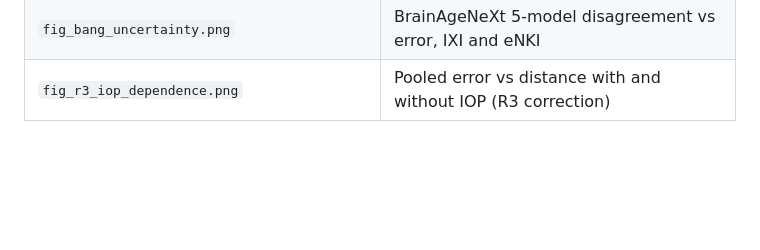
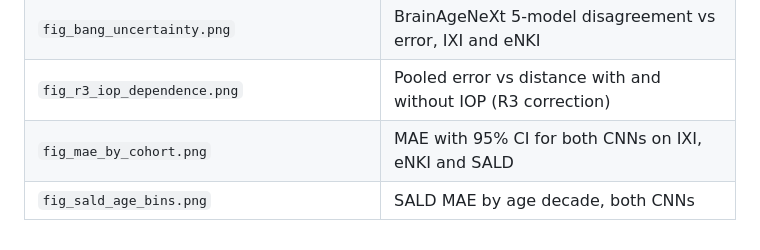
Before and after one commit to sudarsan2507-hue/iAudit, a Markdown page: README.md, the part around the change. Rendered like a GitHub page; blank space fills up the shorter version.

Commit message:
README: list the SALD figures

```diff
--- a/README.md
+++ b/README.md
@@ -460,3 +460,5 @@ last cell. The 512-d per-scan features stay on Google Drive.
 | `fig_bang_fairness.png` | Age-corrected bias by sex and site, three models on the same subjects |
 | `fig_bang_uncertainty.png` | BrainAgeNeXt 5-model disagreement vs error, IXI and eNKI |
 | `fig_r3_iop_dependence.png` | Pooled error vs distance with and without IOP (R3 correction) |
+| `fig_mae_by_cohort.png` | MAE with 95% CI for both CNNs on IXI, eNKI and SALD |
+| `fig_sald_age_bins.png` | SALD MAE by age decade, both CNNs |
```
